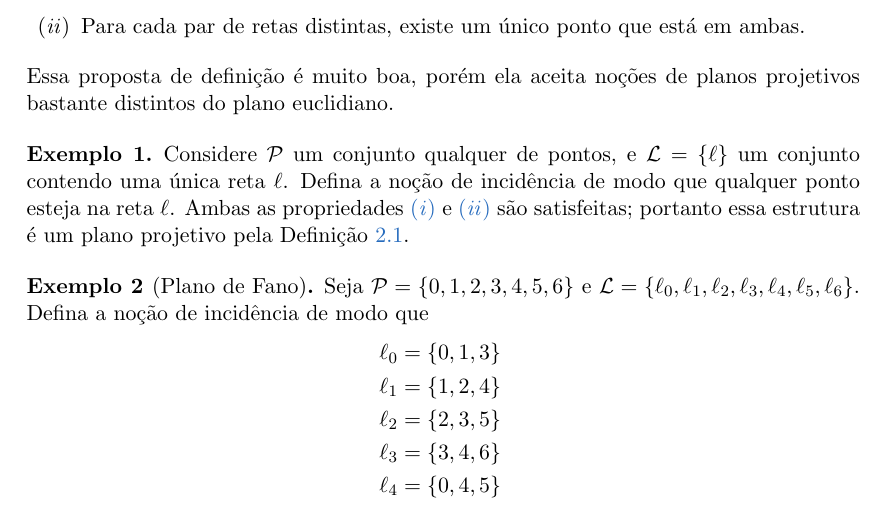
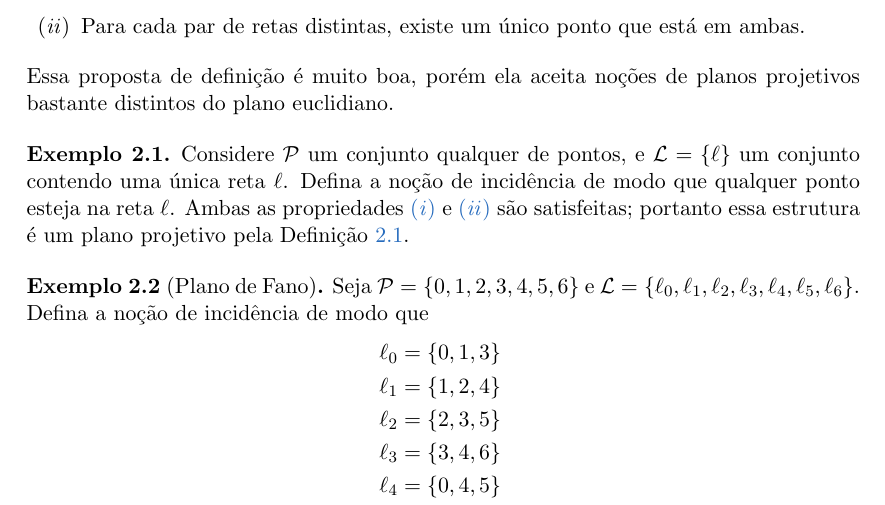
Before and after one commit to ZeusDM/projetiva, a LaTeX book (projetiva.tex): part of page 7 of 21, cut so that both start at the same text. Compiled offline with pdfLaTeX.

Commit message:
Numerando exemplos por capítulo

```diff
--- a/projetiva.tex
+++ b/projetiva.tex
@@ -33,7 +33,7 @@
 \theoremstyle{definition}
 \newtheorem{defn}[thm]{Definição}
 \newtheorem{pdefn}[thm]{Proposta de Definição}
-\newtheorem{exmp}{Exemplo}
+\newtheorem{exmp}{Exemplo}[chapter]
 
 \newcommand{\RR}{\mathbb{R} }
 \newcommand{\KK}{\mathbb{K} }
```
